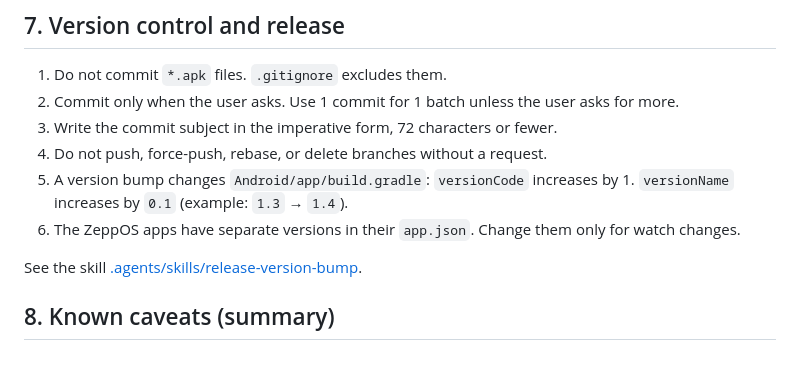
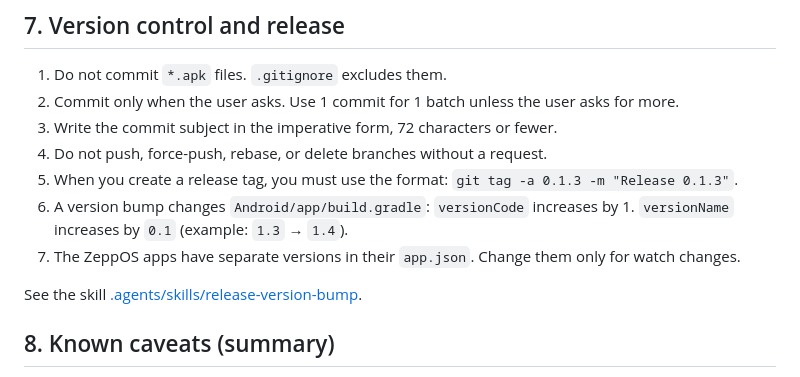
Before and after one commit to Kollbii/DropShot, a Markdown page: AGENTS.md, the part around the change. Rendered like a GitHub page.

```diff
--- a/AGENTS.md
+++ b/AGENTS.md
@@ -147,9 +147,10 @@ These behaviors keep the score correct. Do not change them without an explicit r
 2. Commit only when the user asks. Use 1 commit for 1 batch unless the user asks for more.
 3. Write the commit subject in the imperative form, 72 characters or fewer.
 4. Do not push, force-push, rebase, or delete branches without a request.
-5. A version bump changes `Android/app/build.gradle`:
+5. When you create a release tag, you must use the format: `git tag -a 0.1.3 -m "Release 0.1.3"`.
+6. A version bump changes `Android/app/build.gradle`:
    `versionCode` increases by 1. `versionName` increases by `0.1` (example: `1.3` → `1.4`).
-6. The ZeppOS apps have separate versions in their `app.json`. Change them only for watch changes.
+7. The ZeppOS apps have separate versions in their `app.json`. Change them only for watch changes.
 
 See the skill [.agents/skills/release-version-bump](.agents/skills/release-version-bump/SKILL.md).
 
```
